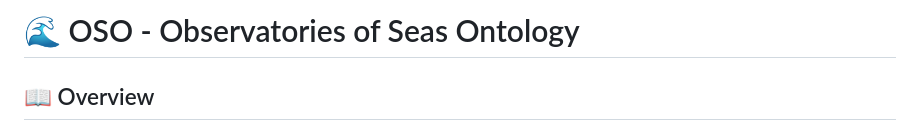
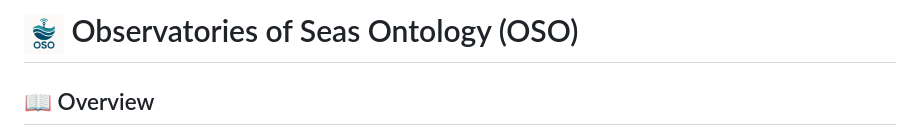
Before and after one commit to emso-eric/oso-ontology, a Markdown page: README.md, the part around the change. GitHub-like rendering.

```diff
--- a/README.md
+++ b/README.md
@@ -1,4 +1,4 @@
-# 🌊 OSO - Observatories of Seas Ontology
+# <img src="oso.png" alt="OSO logo" height="40"/> Observatories of Seas Ontology (OSO)
 
 ## 📖 Overview
 
```
